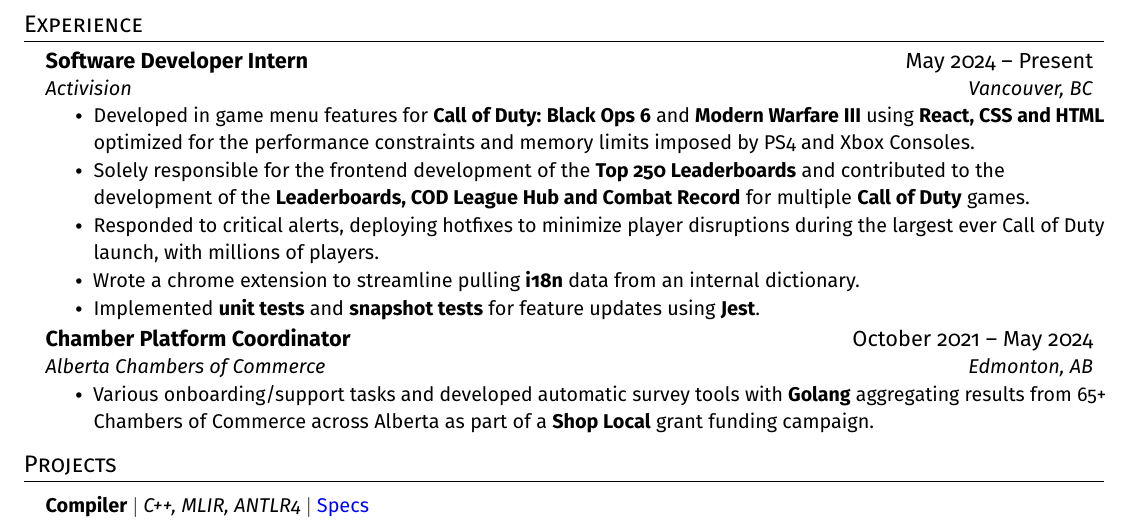
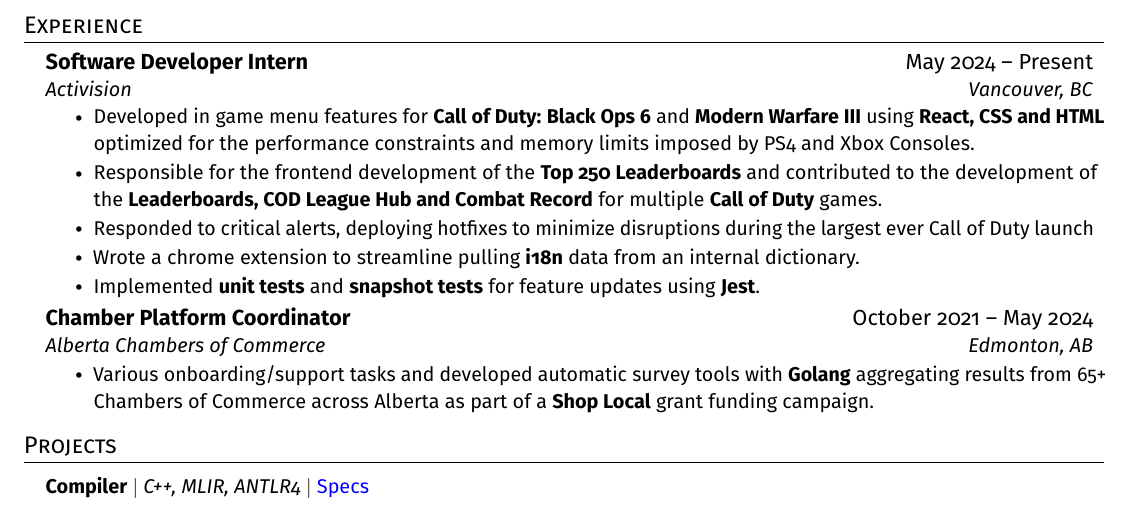
Before and after one commit to Logan9312/resume, a LaTeX CV (resume.tex): part of the page, cut so that both start at the same text. Compiled offline with pdfLaTeX.

Commit message:
Updating Resume

```diff
--- a/resume.tex
+++ b/resume.tex
@@ -144,8 +144,8 @@
   {Activision}{Vancouver, BC}
   \resumeItemListStart
     \resumeItem{Developed in game menu features for \textbf{Call of Duty: Black Ops 6} and \textbf{Modern Warfare III} using \textbf{React, CSS and HTML} optimized for the performance constraints and memory limits imposed by PS4 and Xbox Consoles.}
-    \resumeItem{Solely responsible for the frontend development of the \textbf{Top 250 Leaderboards} and contributed to the development of the \textbf{Leaderboards, COD League Hub and Combat Record} for multiple \textbf{Call of Duty} games.}
-    \resumeItem{Responded to critical alerts, deploying hotfixes to minimize player disruptions during the largest ever Call of Duty launch, with millions of players.}
+    \resumeItem{Responsible for the frontend development of the \textbf{Top 250 Leaderboards} and contributed to the development of the \textbf{Leaderboards, COD League Hub and Combat Record} for multiple \textbf{Call of Duty} games.}
+    \resumeItem{Responded to critical alerts, deploying hotfixes to minimize disruptions during the largest ever Call of Duty launch}
     \resumeItem{Wrote a chrome extension to streamline pulling \textbf{i18n} data from an internal dictionary.}
     \resumeItem{Implemented \textbf{unit tests} and \textbf{snapshot tests} for feature updates using \textbf{Jest}. }
   \resumeItemListEnd
```
Also changed, not shown: resume.pdf.
